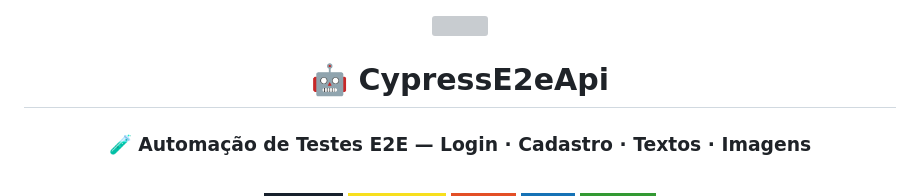
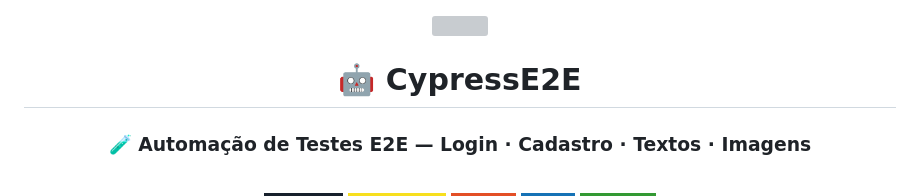
Before and after one commit to FelipeZeroBug/CypressE2E, a Markdown page: README.md, the part around the change. GitHub-like rendering; badges without logos; grey boxes are pictures that could not be loaded.

Commit message:
Rename project to CypressE2E
Updated project title and formatting in README.

```diff
--- a/README.md
+++ b/README.md
@@ -2,7 +2,7 @@
 
 <img src="https://media.giphy.com/media/dWesBcTLavkZuG35MI/giphy.gif" width="200"/>
 
-# 🤖 CypressE2eApi
+# 🤖 CypressE2E
 
 ### 🧪 Automação de Testes E2E — Login · Cadastro · Textos · Imagens
 
```
